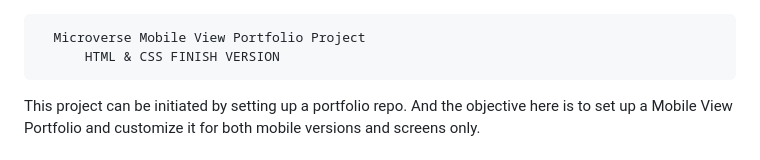
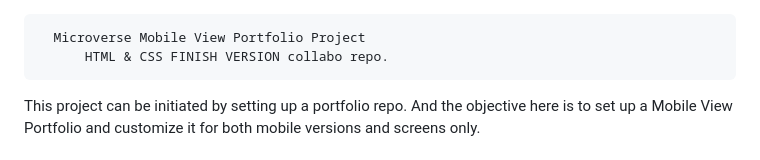
Before and after one commit to efmomoh/Mobile_View-Porforlio, a Markdown page: README.md, the part around the change. Drawn GitHub-style.

Commit message:
Update reade me file

```diff
--- a/README.md
+++ b/README.md
@@ -1,5 +1,5 @@
       Microverse Mobile View Portfolio Project
-          HTML & CSS FINISH VERSION
+          HTML & CSS FINISH VERSION collabo repo.
 This project can be initiated by setting up a portfolio repo. And the objective here is to set up a Mobile View Portfolio and customize it for both mobile versions and screens only.
 
 <!-- TABLE OF CONTENTS -->
```
